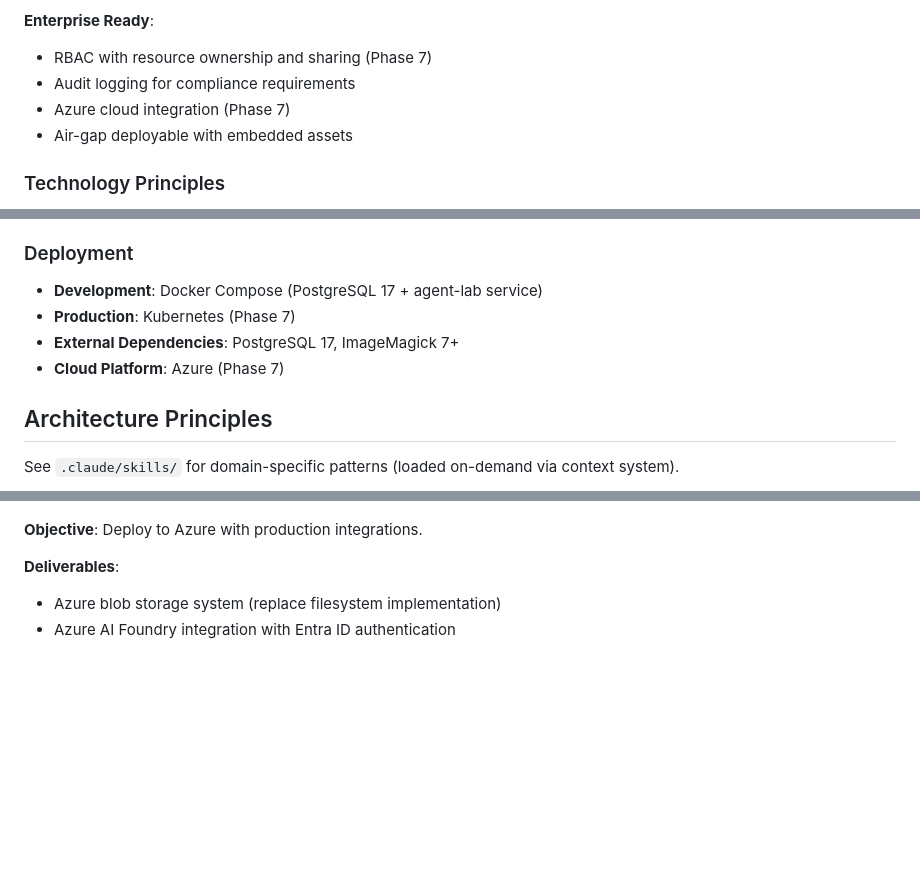
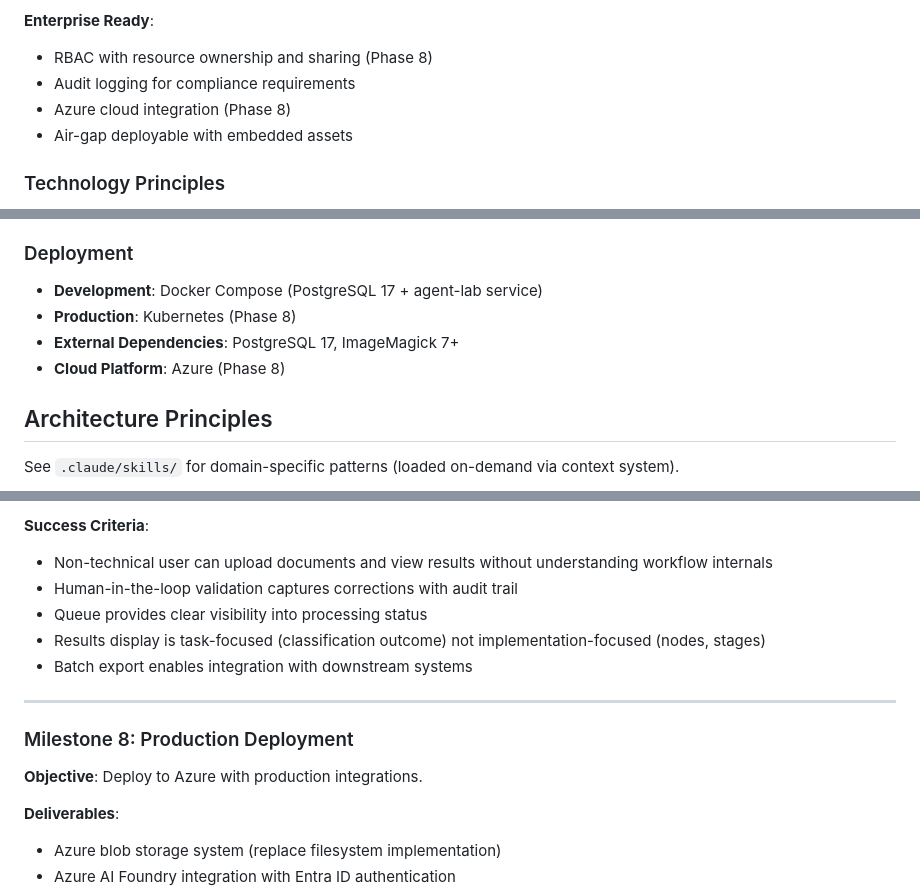
Before and after one commit to JaimeStill/agent-lab, a Markdown page: PROJECT.md, 3 parts joined by grey strips. Drawn GitHub-style; blank space fills up the shorter version.

```diff
--- a/PROJECT.md
+++ b/PROJECT.md
@@ -46,9 +46,9 @@ agent-lab enables organizations to:
 - OpenAPI specification with Scalar interactive interface
 
 **Enterprise Ready**:
-- RBAC with resource ownership and sharing (Phase 7)
+- RBAC with resource ownership and sharing (Phase 8)
 - Audit logging for compliance requirements
-- Azure cloud integration (Phase 7)
+- Azure cloud integration (Phase 8)
 - Air-gap deployable with embedded assets
 
 ### Technology Principles
@@ -125,9 +125,9 @@ agent-lab will enable experimentation with:
 ### Deployment
 
 - **Development**: Docker Compose (PostgreSQL 17 + agent-lab service)
-- **Production**: Kubernetes (Phase 7)
+- **Production**: Kubernetes (Phase 8)
 - **External Dependencies**: PostgreSQL 17, ImageMagick 7+
-- **Cloud Platform**: Azure (Phase 7)
+- **Cloud Platform**: Azure (Phase 8)
 
 ## Architecture Principles
 
@@ -978,3 +1028,13 @@ Session workflow is auto-loaded via `.claude/rules/`. See `.claude/CLAUDE.md` fo
+**Success Criteria**:
+- Non-technical user can upload documents and view results without understanding workflow internals
+- Human-in-the-loop validation captures corrections with audit trail
+- Queue provides clear visibility into processing status
+- Results display is task-focused (classification outcome) not implementation-focused (nodes, stages)
+- Batch export enables integration with downstream systems
+
+---
+
+### Milestone 8: Production Deployment
 
 **Objective**: Deploy to Azure with production integrations.
 
```
Also changed, not shown: other parts of PROJECT.md (+53 -3 lines).
